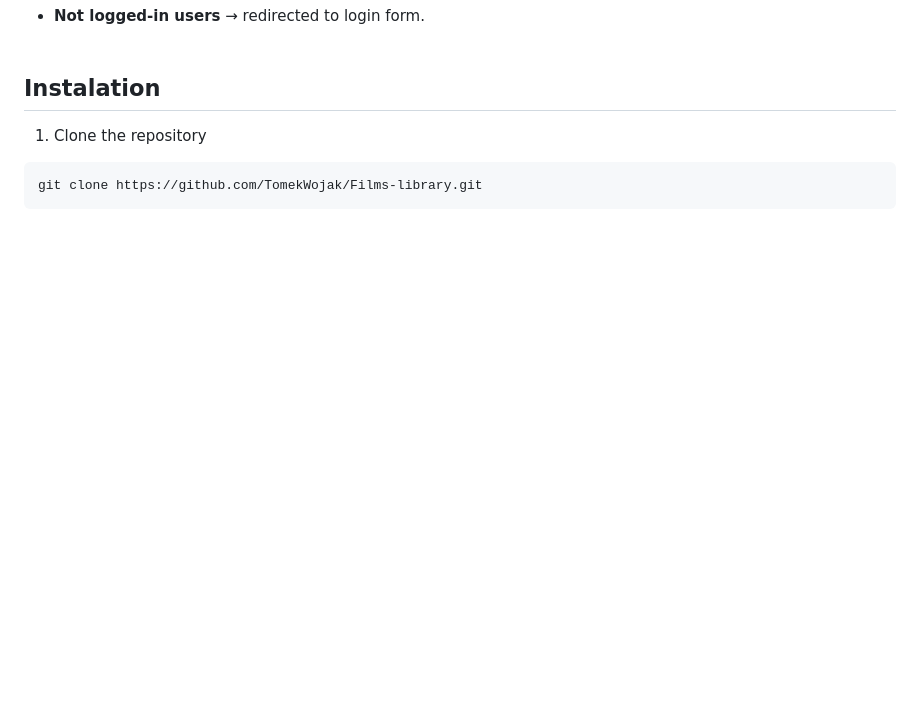
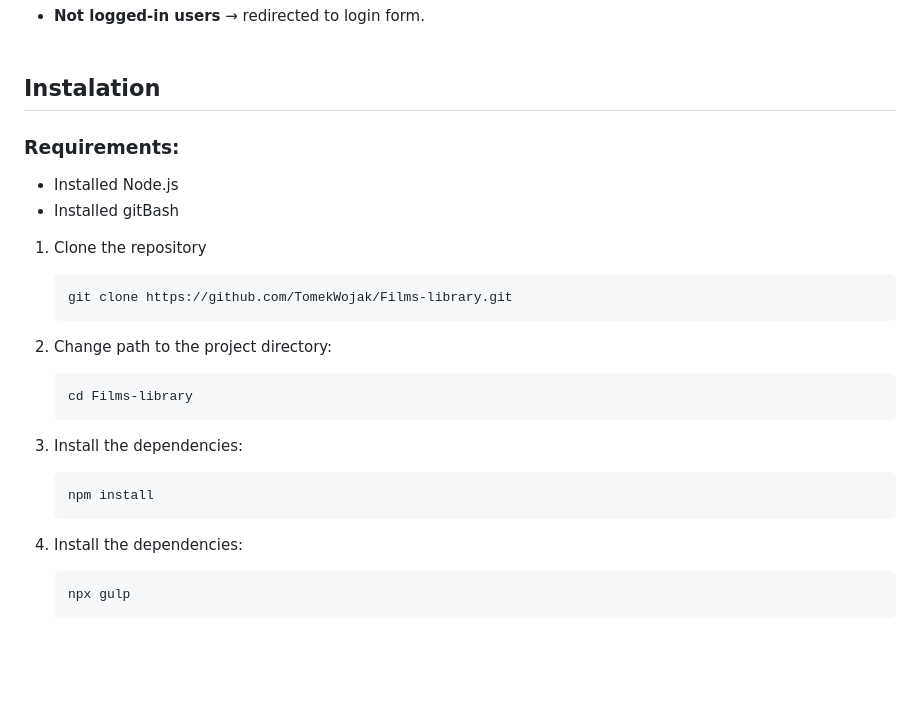
Before and after one commit to TomekWojak/Films-library, a Markdown page: README.md, the part around the change. Drawn GitHub-style; blank space fills up the shorter version.

Commit message:
wrote instalation guide

````diff
--- a/README.md
+++ b/README.md
@@ -91,11 +91,34 @@ This project simulates a streaming platform interface with:
   <br>
 
 ## Instalation
+### Requirements:
+- Installed Node.js
+- Installed gitBash
+
 1. Clone the repository
 
-```
-git clone https://github.com/TomekWojak/Films-library.git
-```
+    ```
+    git clone https://github.com/TomekWojak/Films-library.git
+    ```
+
+2. Change path to the project directory:
+
+    ```
+    cd Films-library
+    ```
+
+
+3. Install the dependencies:
+
+    ```
+    npm install
+    ```
+
+4. Install the dependencies:
+
+    ```
+    npx gulp
+    ```
 
 
 <br>
````
